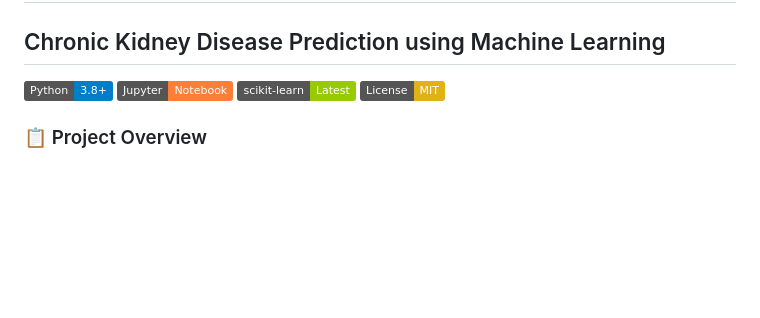
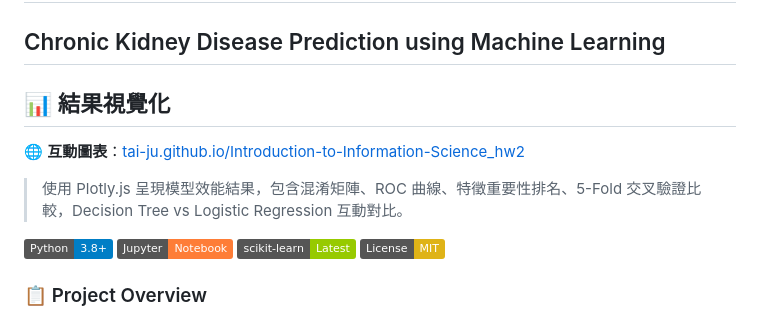
Before and after one commit to Tai-Ju/Introduction-to-Information-Science_hw2, a Markdown page: README.md, the part around the change. Rendered like a GitHub page; badges without logos; blank space fills up the shorter version.

Commit message:
Add result visualization section to README
Added a section for result visualization with interactive charts.

```diff
--- a/README.md
+++ b/README.md
@@ -1,5 +1,11 @@
 # 🏥 Introduction to Information Science - Homework 2
 ## Chronic Kidney Disease Prediction using Machine Learning
+
+## 📊 結果視覺化
+
+🌐 **互動圖表**：[tai-ju.github.io/Introduction-to-Information-Science_hw2](https://tai-ju.github.io/Introduction-to-Information-Science_hw2/)
+
+> 使用 Plotly.js 呈現模型效能結果，包含混淆矩陣、ROC 曲線、特徵重要性排名、5-Fold 交叉驗證比較，Decision Tree vs Logistic Regression 互動對比。
 
 [![Python](https://img.shields.io/badge/Python-3.8+-blue.svg)](https://www.python.org/)
 [![Jupyter](https://img.shields.io/badge/Jupyter-Notebook-orange.svg)](https://jupyter.org/)
```
